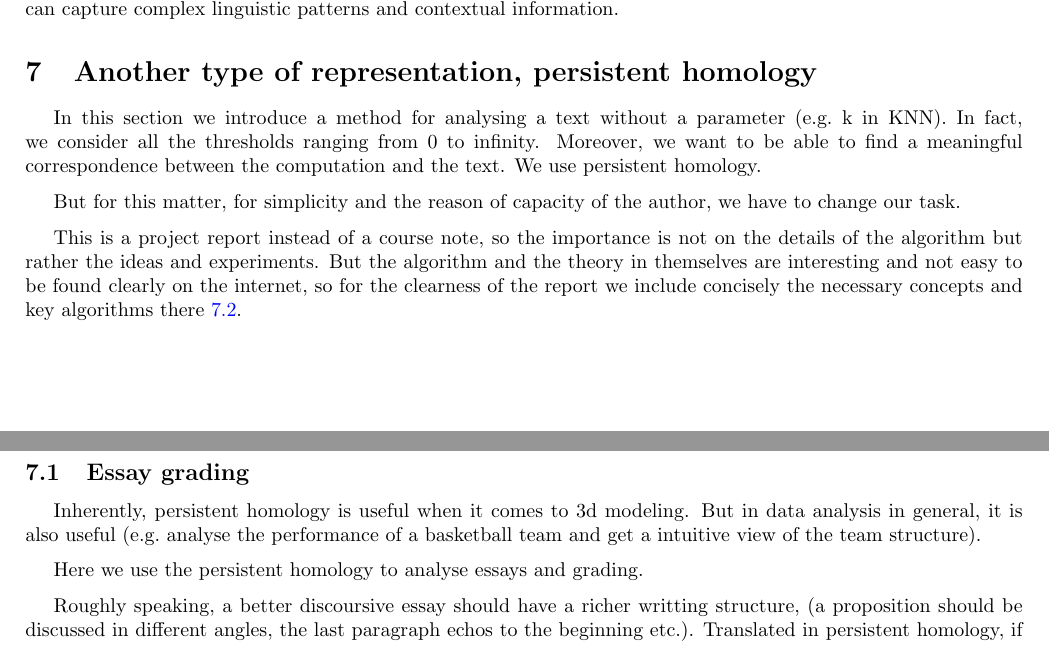
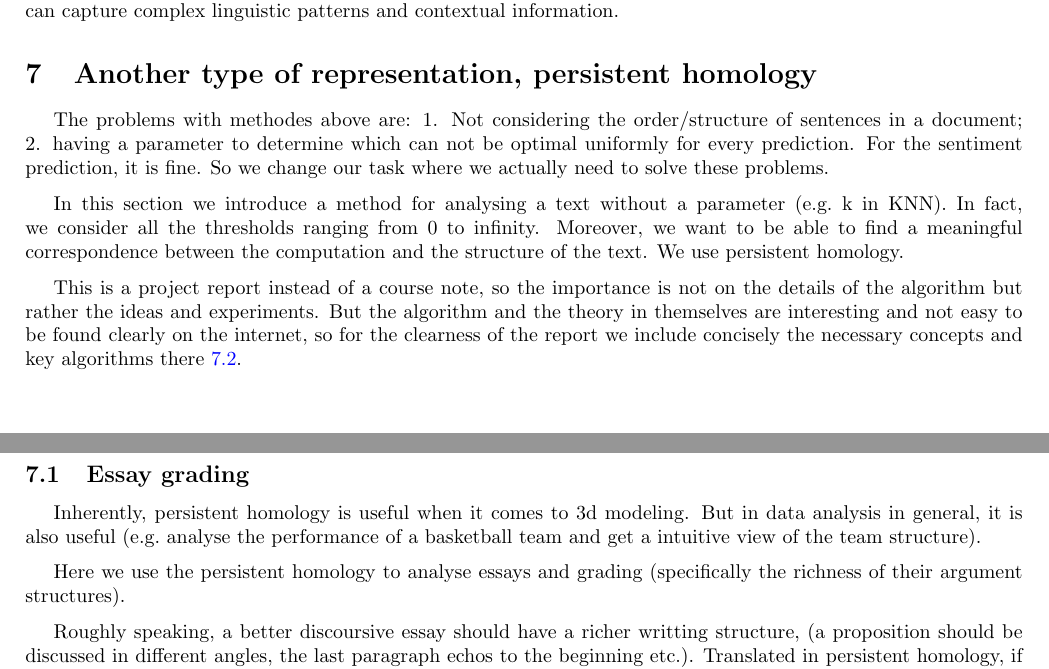
Before and after one commit to egretwAlker/ueprojet, a LaTeX document (rapport/rapport.tex, which reads rapport/tda.tex): two parts of pages 10 and 11 of 17 before the commit and two parts of pages 10 and 11 of 18 after it, joined at a grey line, cut so that both start at the same text. Compiled offline with pdfLaTeX.

Commit message:
better task changing reason

```diff
--- a/rapport/tda.tex
+++ b/rapport/tda.tex
@@ -1,13 +1,15 @@
 \section{Another type of representation, persistent homology}
+
+The problems with methodes above are: 1. Not considering the order/structure of sentences
+in a document; 2. having a parameter to determine which can not be optimal uniformly for
+every prediction. For the sentiment prediction, it is fine. So we change our task
+where we actually need to solve these problems.
 
 In this section we introduce a method for analysing a text
 without a parameter (e.g.\ k in KNN). In fact, we consider all
 the thresholds ranging from 0 to infinity. Moreover, we want to be able to
 find a meaningful correspondence between the computation and
-the text. We use persistent homology.
-
-But for this matter, for simplicity and the reason of capacity
-of the author, we have to change our task.
+the structure of the text. We use persistent homology.
 
 This is a project report instead of a course note, so the importance
 is not on the details of the algorithm but rather the ideas and experiments.
@@ -22,7 +24,8 @@ Inherently, persistent homology is useful when it comes to 3d modeling.
 But in data analysis in general, it is also useful (e.g.\ analyse the
 performance of a basketball team and get a intuitive view of the team structure).
 
-Here we use the persistent homology to analyse essays and grading.
+Here we use the persistent homology to analyse essays and grading (specifically the
+richness of their argument structures).
 
 Roughly speaking, a better discoursive essay should have a
 richer writting structure, (a proposition should be discussed
```
Also changed, not shown: rapport/tda.tex (2 more changed lines).
